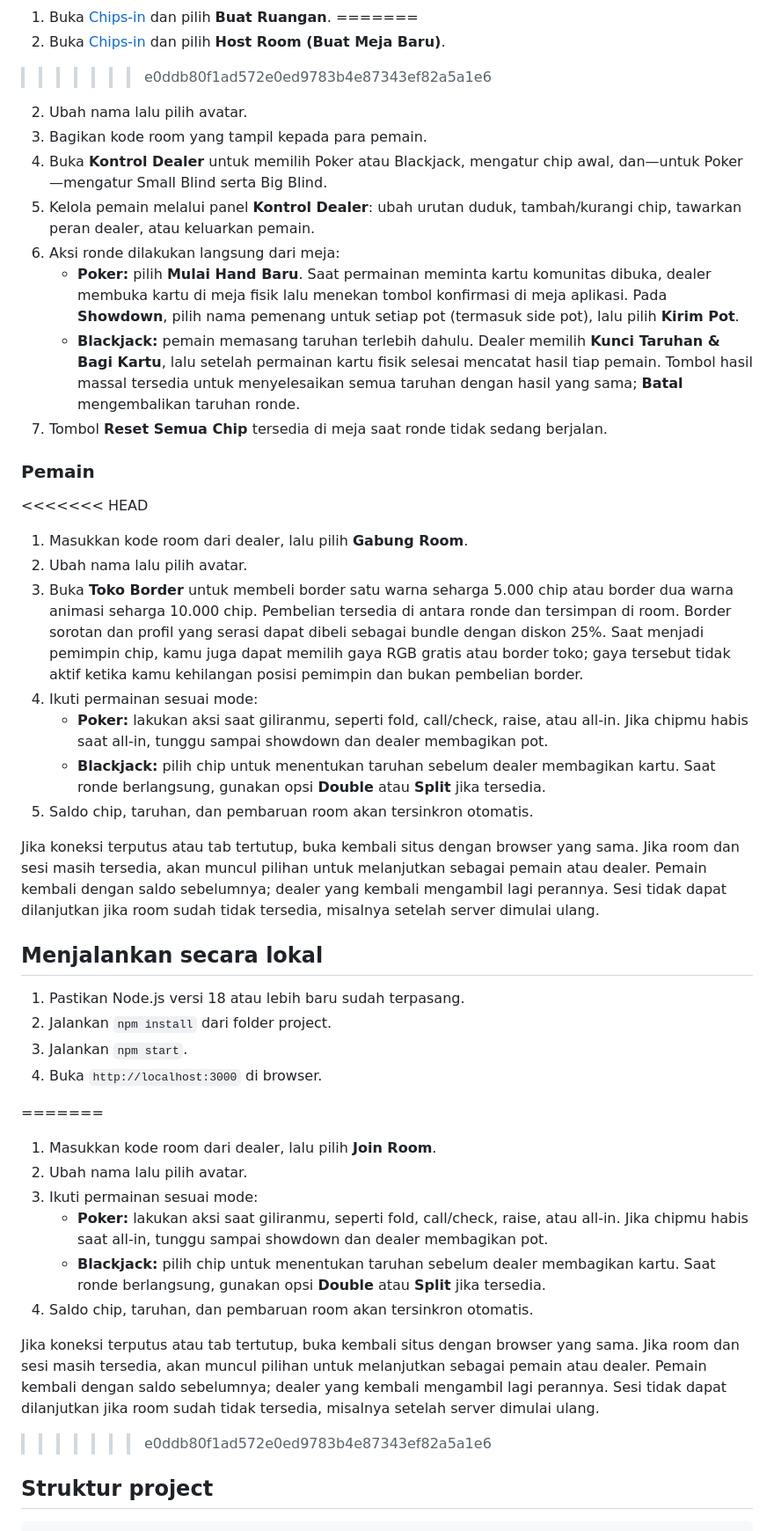
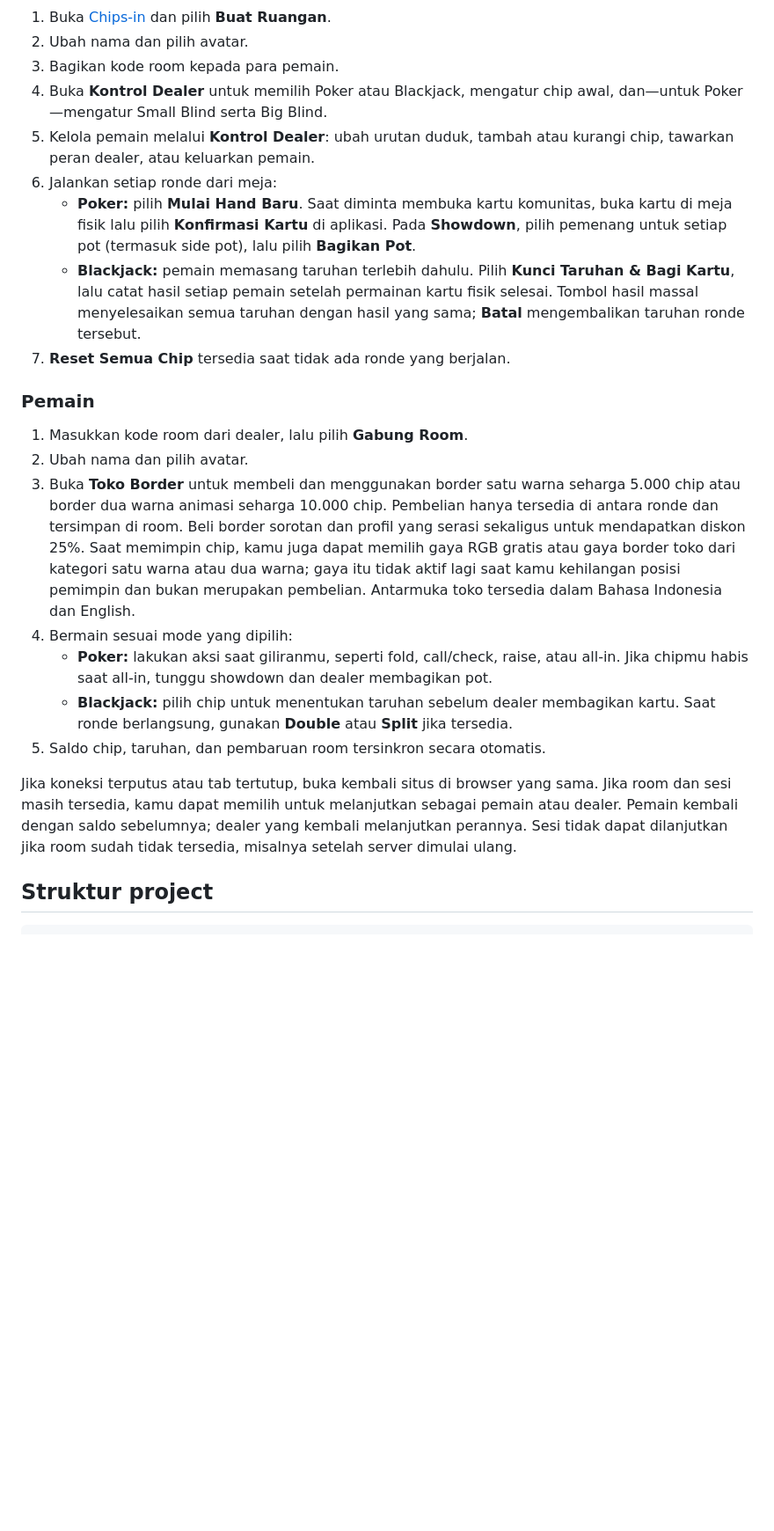
Before and after one commit to MKsafr/chips-in, a Markdown page: README.md, the part around one of its changes. Shown at 88% size. Drawn GitHub-style; blank space fills up the shorter version.

Commit message:
Perbaikan Readme.md

````diff
--- a/README.md
+++ b/README.md
@@ -72,47 +55,25 @@ Versi aplikasi saat ini: **3.7.4** (versi klien/server, terpisah dari versi pake
 1. Buka [Chips-in](https://chips-in-online.onrender.com/) dan pilih **Buat Ruangan**.
-=======
-1. Buka [Chips-in](https://chips-in-online.onrender.com/) dan pilih **Host Room (Buat Meja Baru)**.
->>>>>>> e0ddb80f1ad572e0ed9783b4e87343ef82a5a1e6
-2. Ubah nama lalu pilih avatar.
-3. Bagikan kode room yang tampil kepada para pemain.
+2. Ubah nama dan pilih avatar.
+3. Bagikan kode room kepada para pemain.
 4. Buka **Kontrol Dealer** untuk memilih Poker atau Blackjack, mengatur chip awal, dan—untuk Poker—mengatur Small Blind serta Big Blind.
-5. Kelola pemain melalui panel **Kontrol Dealer**: ubah urutan duduk, tambah/kurangi chip, tawarkan peran dealer, atau keluarkan pemain.
-6. Aksi ronde dilakukan langsung dari meja:
-   - **Poker:** pilih **Mulai Hand Baru**. Saat permainan meminta kartu komunitas dibuka, dealer membuka kartu di meja fisik lalu menekan tombol konfirmasi di meja aplikasi. Pada **Showdown**, pilih nama pemenang untuk setiap pot (termasuk side pot), lalu pilih **Kirim Pot**.
-   - **Blackjack:** pemain memasang taruhan terlebih dahulu. Dealer memilih **Kunci Taruhan & Bagi Kartu**, lalu setelah permainan kartu fisik selesai mencatat hasil tiap pemain. Tombol hasil massal tersedia untuk menyelesaikan semua taruhan dengan hasil yang sama; **Batal** mengembalikan taruhan ronde.
-7. Tombol **Reset Semua Chip** tersedia di meja saat ronde tidak sedang berjalan.
+5. Kelola pemain melalui **Kontrol Dealer**: ubah urutan duduk, tambah atau kurangi chip, tawarkan peran dealer, atau keluarkan pemain.
+6. Jalankan setiap ronde dari meja:
+   - **Poker:** pilih **Mulai Hand Baru**. Saat diminta membuka kartu komunitas, buka kartu di meja fisik lalu pilih **Konfirmasi Kartu** di aplikasi. Pada **Showdown**, pilih pemenang untuk setiap pot (termasuk side pot), lalu pilih **Bagikan Pot**.
+   - **Blackjack:** pemain memasang taruhan terlebih dahulu. Pilih **Kunci Taruhan & Bagi Kartu**, lalu catat hasil setiap pemain setelah permainan kartu fisik selesai. Tombol hasil massal menyelesaikan semua taruhan dengan hasil yang sama; **Batal** mengembalikan taruhan ronde tersebut.
+7. **Reset Semua Chip** tersedia saat tidak ada ronde yang berjalan.
 
 ### Pemain
 
-<<<<<<< HEAD
 1. Masukkan kode room dari dealer, lalu pilih **Gabung Room**.
-2. Ubah nama lalu pilih avatar.
-3. Buka **Toko Border** untuk membeli border satu warna seharga 5.000 chip atau border dua warna animasi seharga 10.000 chip. Pembelian tersedia di antara ronde dan tersimpan di room. Border sorotan dan profil yang serasi dapat dibeli sebagai bundle dengan diskon 25%. Saat menjadi pemimpin chip, kamu juga dapat memilih gaya RGB gratis atau border toko; gaya tersebut tidak aktif ketika kamu kehilangan posisi pemimpin dan bukan pembelian border.
-4. Ikuti permainan sesuai mode:
-   - **Poker:** lakukan aksi saat giliranmu, seperti fold, call/check, raise, atau all-in. Jika chipmu habis saat all-in, tunggu sampai showdown dan dealer membagikan pot.
-   - **Blackjack:** pilih chip untuk menentukan taruhan sebelum dealer membagikan kartu. Saat ronde berlangsung, gunakan opsi **Double** atau **Split** jika tersedia.
-5. Saldo chip, taruhan, dan pembaruan room akan tersinkron otomatis.
+2. Ubah nama dan pilih avatar.
+3. Buka **Toko Border** untuk membeli dan menggunakan border satu warna seharga 5.000 chip atau border dua warna animasi seharga 10.000 chip. Pembelian hanya tersedia di antara ronde dan tersimpan di room. Beli border sorotan dan profil yang serasi sekaligus untuk mendapatkan diskon 25%. Saat memimpin chip, kamu juga dapat memilih gaya RGB gratis atau gaya border toko dari kategori satu warna atau dua warna; gaya itu tidak aktif lagi saat kamu kehilangan posisi pemimpin dan bukan merupakan pembelian. Antarmuka toko tersedia dalam Bahasa Indonesia dan English.
+4. Bermain sesuai mode yang dipilih:
+   - **Poker:** lakukan aksi saat giliranmu, seperti fold, call/check, raise, atau all-in. Jika chipmu habis saat all-in, tunggu showdown dan dealer membagikan pot.
+   - **Blackjack:** pilih chip untuk menentukan taruhan sebelum dealer membagikan kartu. Saat ronde berlangsung, gunakan **Double** atau **Split** jika tersedia.
+5. Saldo chip, taruhan, dan pembaruan room tersinkron secara otomatis.
 
-Jika koneksi terputus atau tab tertutup, buka kembali situs dengan browser yang sama. Jika room dan sesi masih tersedia, akan muncul pilihan untuk melanjutkan sebagai pemain atau dealer. Pemain kembali dengan saldo sebelumnya; dealer yang kembali mengambil lagi perannya. Sesi tidak dapat dilanjutkan jika room sudah tidak tersedia, misalnya setelah server dimulai ulang.
+Jika koneksi terputus atau tab tertutup, buka kembali situs di browser yang sama. Jika room dan sesi masih tersedia, kamu dapat memilih untuk melanjutkan sebagai pemain atau dealer. Pemain kembali dengan saldo sebelumnya; dealer yang kembali melanjutkan perannya. Sesi tidak dapat dilanjutkan jika room sudah tidak tersedia, misalnya setelah server dimulai ulang.
 
-## Menjalankan secara lokal
-
-1. Pastikan Node.js versi 18 atau lebih baru sudah terpasang.
-2. Jalankan `npm install` dari folder project.
-3. Jalankan `npm start`.
-4. Buka `http://localhost:3000` di browser.
-
-=======
-1. Masukkan kode room dari dealer, lalu pilih **Join Room**.
-2. Ubah nama lalu pilih avatar.
-3. Ikuti permainan sesuai mode:
-   - **Poker:** lakukan aksi saat giliranmu, seperti fold, call/check, raise, atau all-in. Jika chipmu habis saat all-in, tunggu sampai showdown dan dealer membagikan pot.
-   - **Blackjack:** pilih chip untuk menentukan taruhan sebelum dealer membagikan kartu. Saat ronde berlangsung, gunakan opsi **Double** atau **Split** jika tersedia.
-4. Saldo chip, taruhan, dan pembaruan room akan tersinkron otomatis.
-
-Jika koneksi terputus atau tab tertutup, buka kembali situs dengan browser yang sama. Jika room dan sesi masih tersedia, akan muncul pilihan untuk melanjutkan sebagai pemain atau dealer. Pemain kembali dengan saldo sebelumnya; dealer yang kembali mengambil lagi perannya. Sesi tidak dapat dilanjutkan jika room sudah tidak tersedia, misalnya setelah server dimulai ulang.
-
->>>>>>> e0ddb80f1ad572e0ed9783b4e87343ef82a5a1e6
 ## Struktur project
 
 ```text
````
Also changed, not shown: other parts of README.md (+19 -53 lines).
